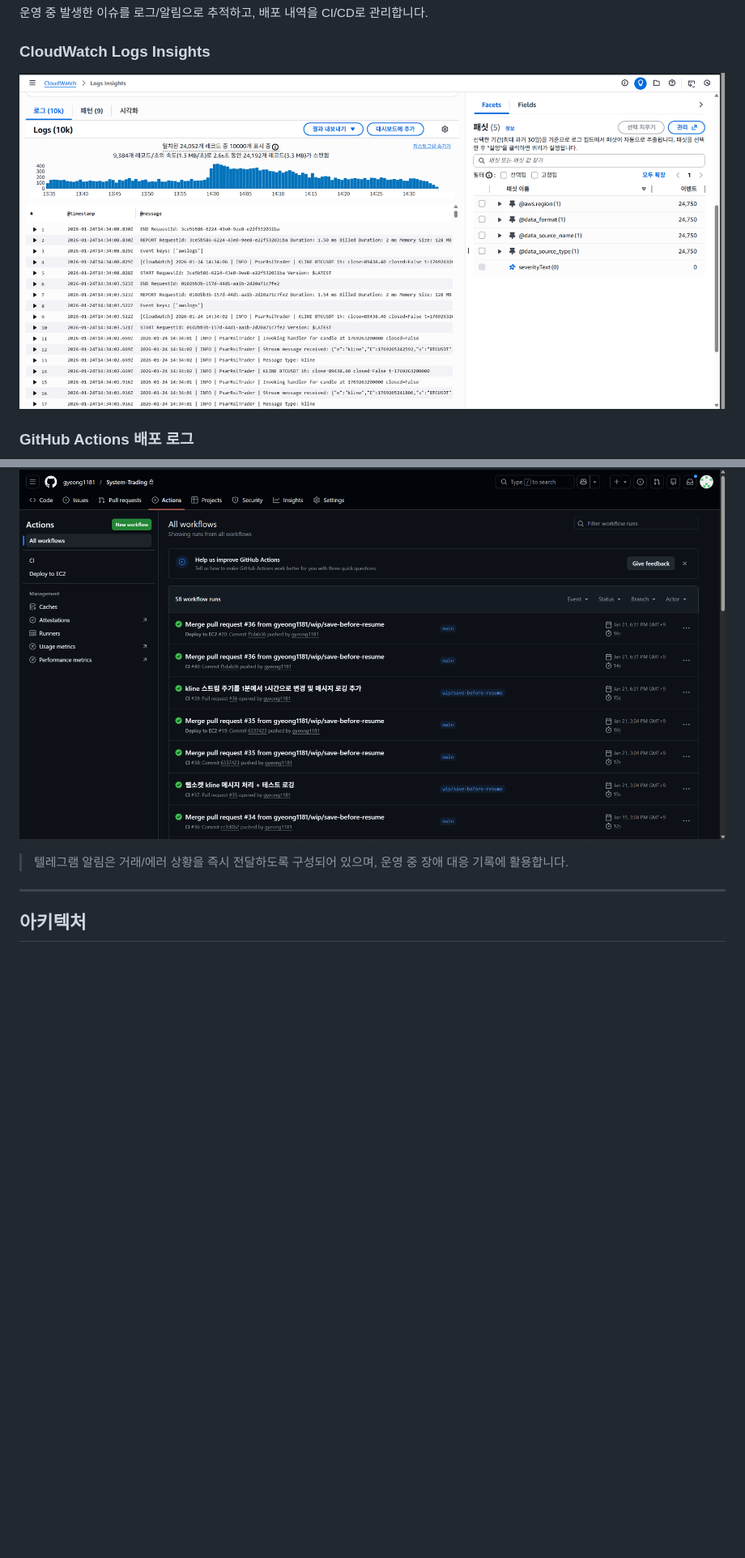
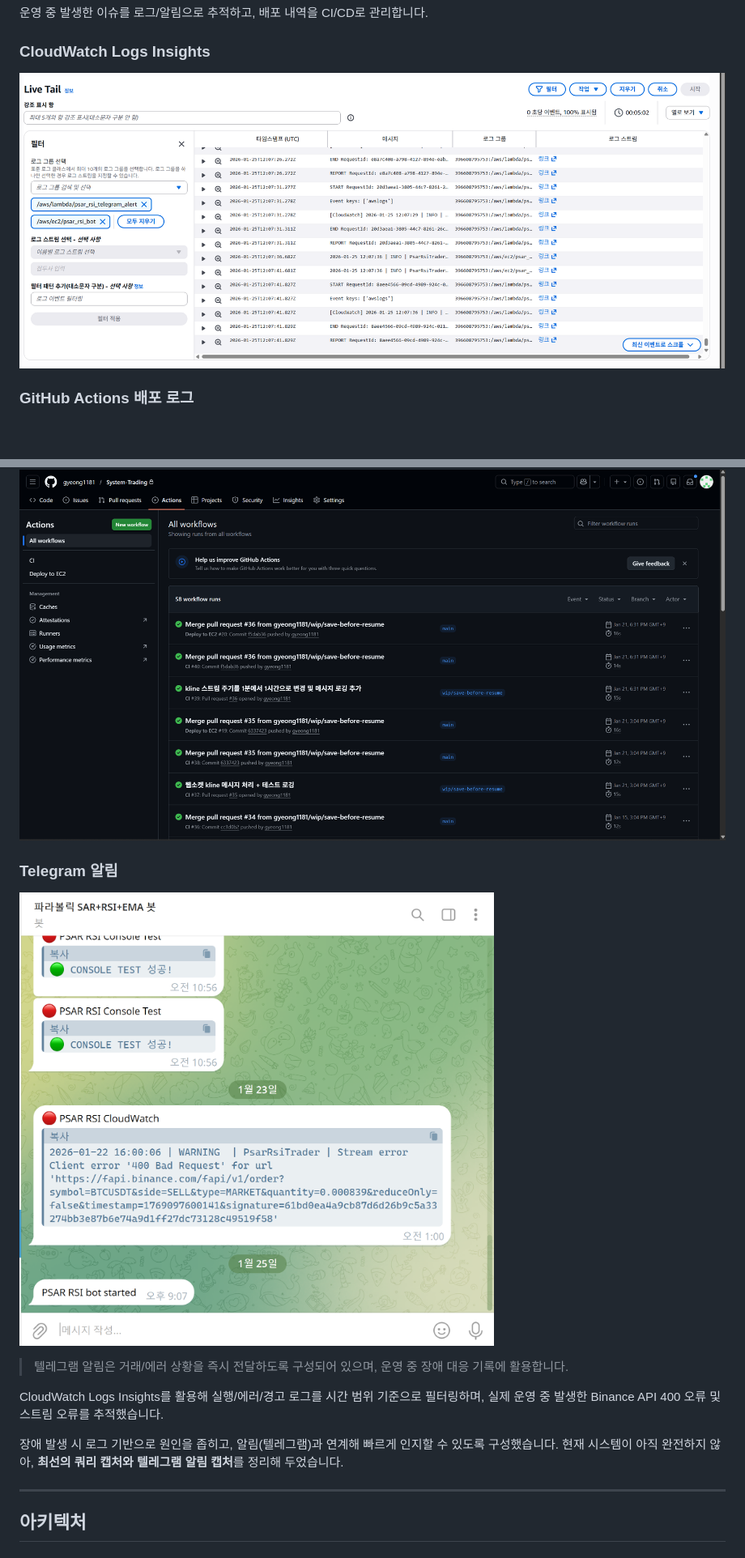
Before and after one commit to gyeong1181/System-Trading, a Markdown page: README.md, 2 parts joined by grey strips. Shown: that part at 81% size. Rendered like a GitHub page; pictures changed too: psar_rsi_bot/docs/cloudwatch_insights2.png (added), psar_rsi_bot/docs/telegram_alert.png (added); blank space fills up the shorter version.

Commit message:
docs: Update README with CloudWatch Logs Insights and Telegram alert images

```diff
--- a/README.md
+++ b/README.md
@@ -15,12 +15,23 @@
 운영 중 발생한 이슈를 로그/알림으로 추적하고, 배포 내역을 CI/CD로 관리합니다.
 
 ### CloudWatch Logs Insights
-![CloudWatch Logs Insights](psar_rsi_bot/docs/cloudwatch_insights.png)
+![CloudWatch Logs Insights](psar_rsi_bot/docs/cloudwatch_insights2.png)
 
 ### GitHub Actions 배포 로그
 ![GitHub Actions](psar_rsi_bot/docs/Github_Actions_CICD_capture.png)
 
+### Telegram 알림
+![Telegram Alert](psar_rsi_bot/docs/telegram_alert.png)
+
 > 텔레그램 알림은 거래/에러 상황을 즉시 전달하도록 구성되어 있으며, 운영 중 장애 대응 기록에 활용합니다.
+
+CloudWatch Logs Insights를 활용해
+실행/에러/경고 로그를 시간 범위 기준으로 필터링하며,
+실제 운영 중 발생한 Binance API 400 오류 및 스트림 오류를 추적했습니다.
+
+장애 발생 시 로그 기반으로 원인을 좁히고,
+알림(텔레그램)과 연계해 빠르게 인지할 수 있도록 구성했습니다.
+현재 시스템이 아직 완전하지 않아, **최선의 쿼리 캡처와 텔레그램 알림 캡처**를 정리해 두었습니다.
 
 ---
 
```
Also changed, not shown: psar_rsi_bot/README.md (+2 -1 lines).
